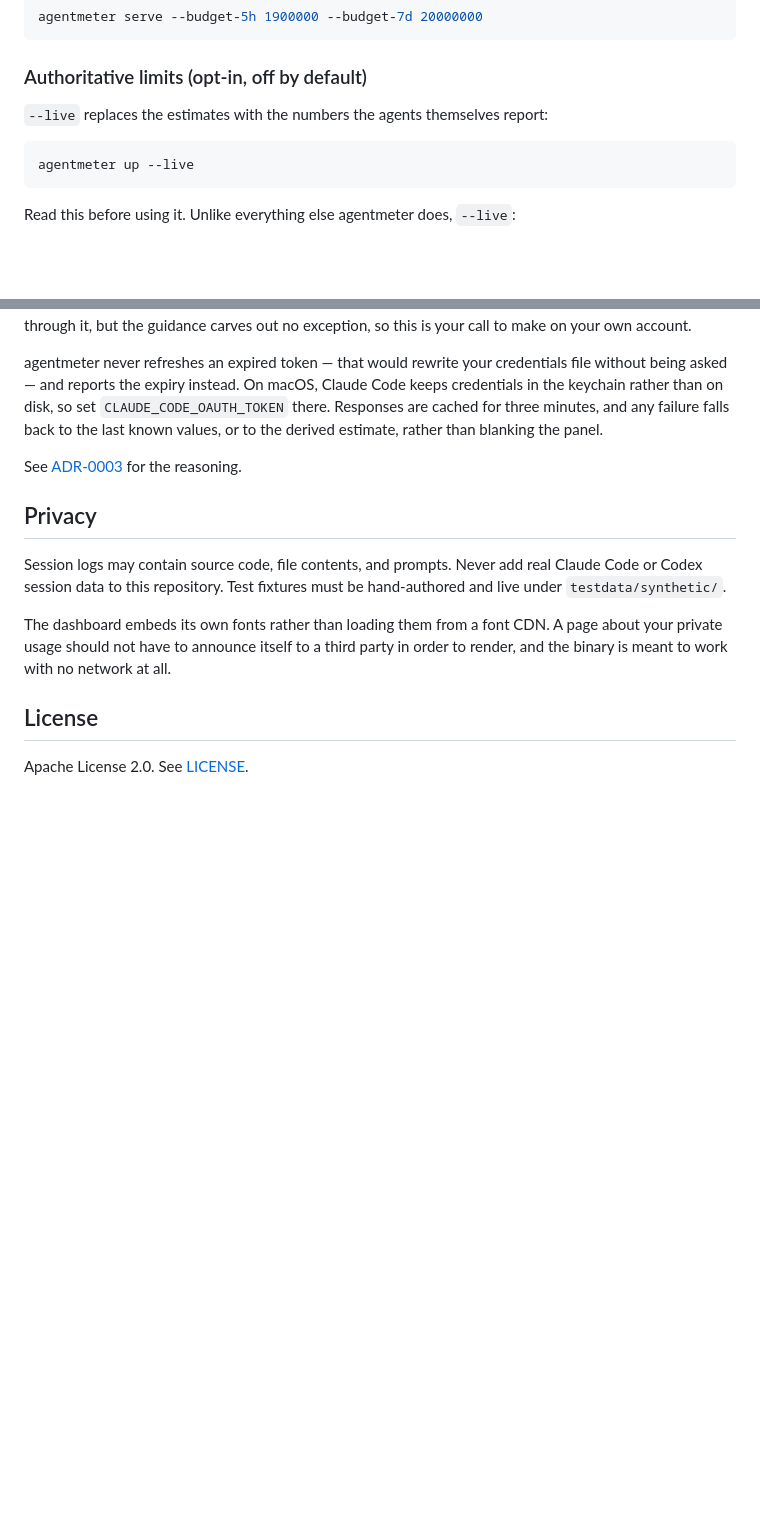
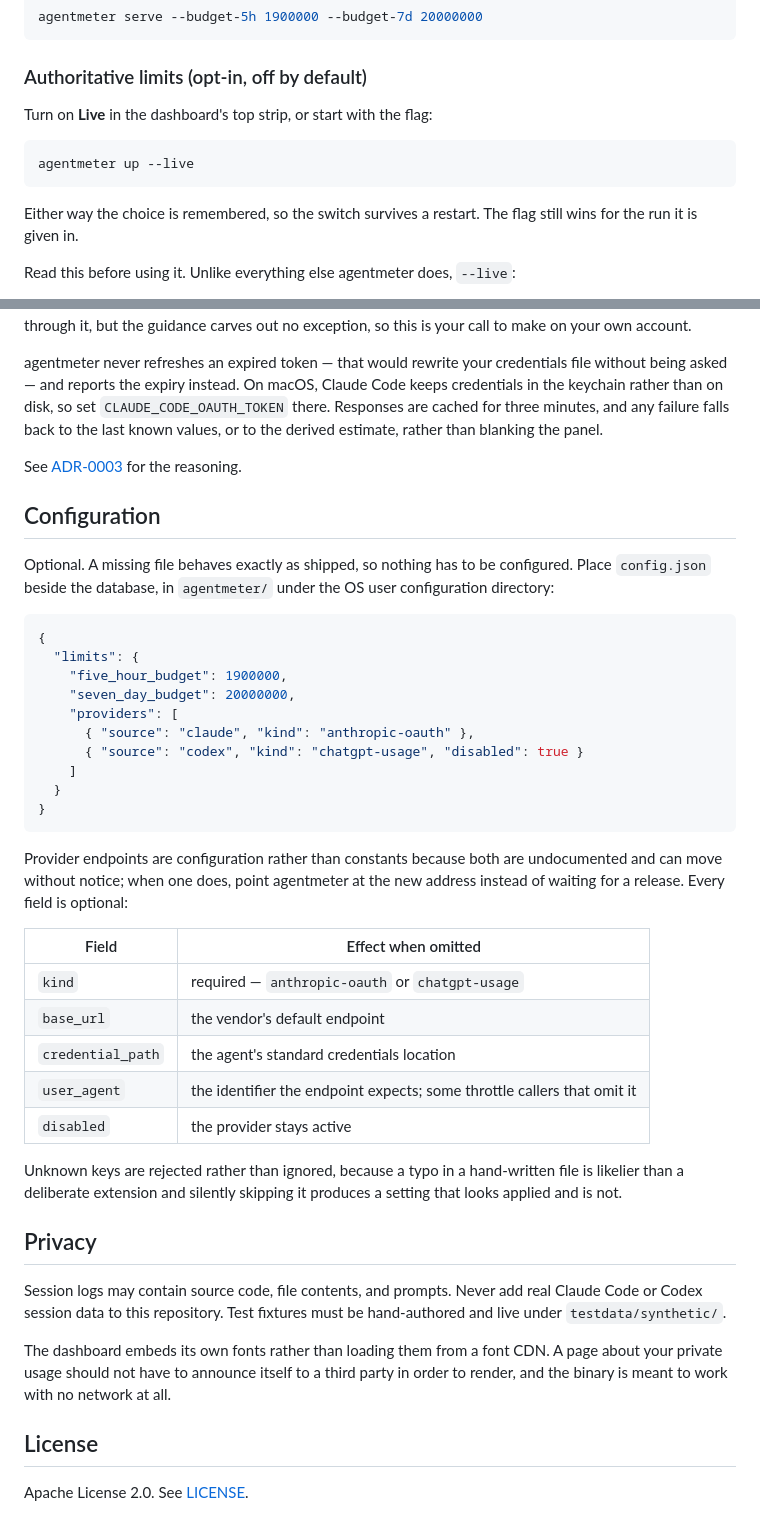
Before and after one commit to daniel-kindl/agentmeter, a Markdown page: README.md, 2 parts joined by grey strips. Drawn GitHub-style; blank space fills up the shorter version.

Commit message:
docs: document the live switch and the configuration file
Both shipped without a word in the README. The switch moved onto the dashboard and became a
remembered preference rather than a launch flag, and provider endpoints, credential paths,
user agents and enablement became an optional JSON file, none of which is discoverable from
the binary's help output.

The configuration section leads with the fact that the file is optional, because the tool is
meant to work with nothing configured and a reader should not have to write one to start.

Co-Authored-By: Claude Opus 5 <noreply@anthropic.com>

````diff
--- a/README.md
+++ b/README.md
@@ -62,11 +62,14 @@ agentmeter serve --budget-5h 1900000 --budget-7d 20000000
 
 ### Authoritative limits (opt-in, off by default)
 
-`--live` replaces the estimates with the numbers the agents themselves report:
+Turn on **Live** in the dashboard's top strip, or start with the flag:
 
 ```sh
 agentmeter up --live
 ```
+
+Either way the choice is remembered, so the switch survives a restart. The flag still wins
+for the run it is given in.
 
 Read this before using it. Unlike everything else agentmeter does, `--live`:
 
@@ -89,6 +92,41 @@ derived estimate, rather than blanking the panel.
 
 See [ADR-0003](docs/adr/0003-opt-in-authoritative-limit-providers.md) for the reasoning.
 
+## Configuration
+
+Optional. A missing file behaves exactly as shipped, so nothing has to be configured. Place
+`config.json` beside the database, in `agentmeter/` under the OS user configuration
+directory:
+
+```json
+{
+  "limits": {
+    "five_hour_budget": 1900000,
+    "seven_day_budget": 20000000,
+    "providers": [
+      { "source": "claude", "kind": "anthropic-oauth" },
+      { "source": "codex", "kind": "chatgpt-usage", "disabled": true }
+    ]
+  }
+}
+```
+
+Provider endpoints are configuration rather than constants because both are undocumented and
+can move without notice; when one does, point agentmeter at the new address instead of
+waiting for a release. Every field is optional:
+
+| Field | Effect when omitted |
+|---|---|
+| `kind` | required — `anthropic-oauth` or `chatgpt-usage` |
+| `base_url` | the vendor's default endpoint |
+| `credential_path` | the agent's standard credentials location |
+| `user_agent` | the identifier the endpoint expects; some throttle callers that omit it |
+| `disabled` | the provider stays active |
+
+Unknown keys are rejected rather than ignored, because a typo in a hand-written file is
+likelier than a deliberate extension and silently skipping it produces a setting that looks
+applied and is not.
+
 ## Privacy
 
 Session logs may contain source code, file contents, and prompts. Never add real Claude Code
````
